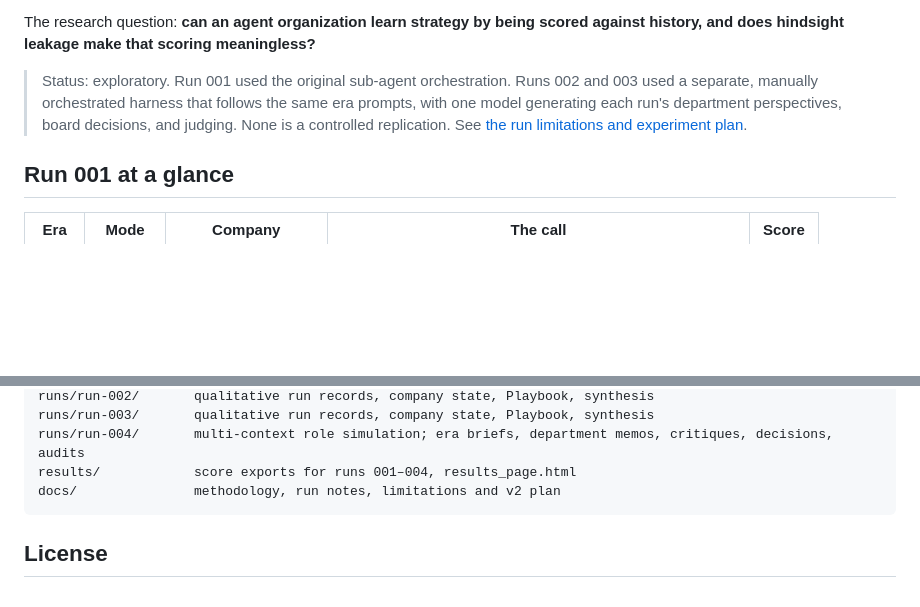
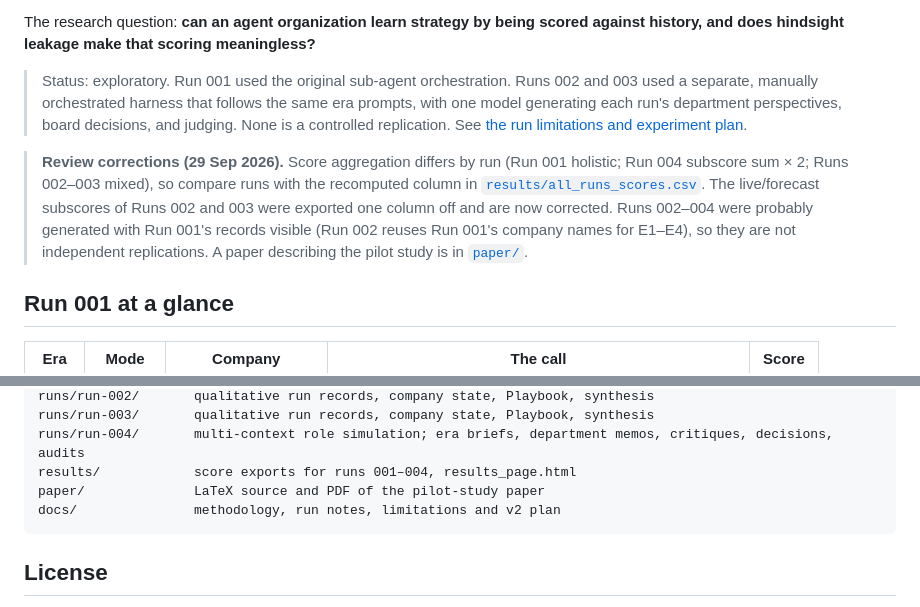
Before and after one commit to LoopGlitch26/Frontier-Autolab, a Markdown page: README.md, 2 parts joined by grey strips. GitHub-like rendering; blank space fills up the shorter version.

Commit message:
README: review corrections note and paper link

````diff
--- a/README.md
+++ b/README.md
@@ -7,6 +7,8 @@ Sixteen named roles are represented in the simulation for one company. It lives
 The research question: **can an agent organization learn strategy by being scored against history, and does hindsight leakage make that scoring meaningless?**
 
 > Status: exploratory. Run 001 used the original sub-agent orchestration. Runs 002 and 003 used a separate, manually orchestrated harness that follows the same era prompts, with one model generating each run's department perspectives, board decisions, and judging. None is a controlled replication. See [the run limitations and experiment plan](docs/limitations-and-v2.md).
+
+> **Review corrections (29 Sep 2026).** Score aggregation differs by run (Run 001 holistic; Run 004 subscore sum × 2; Runs 002–003 mixed), so compare runs with the recomputed column in [`results/all_runs_scores.csv`](results/all_runs_scores.csv). The live/forecast subscores of Runs 002 and 003 were exported one column off and are now corrected. Runs 002–004 were probably generated with Run 001's records visible (Run 002 reuses Run 001's company names for E1–E4), so they are not independent replications. A paper describing the pilot study is in [`paper/`](paper).
 
 ## Run 001 at a glance
 
@@ -115,6 +117,7 @@ runs/run-002/       qualitative run records, company state, Playbook, synthesis
 runs/run-003/       qualitative run records, company state, Playbook, synthesis
 runs/run-004/       multi-context role simulation; era briefs, department memos, critiques, decisions, audits
 results/            score exports for runs 001–004, results_page.html
+paper/              LaTeX source and PDF of the pilot-study paper
 docs/               methodology, run notes, limitations and v2 plan
 ```
 
````
